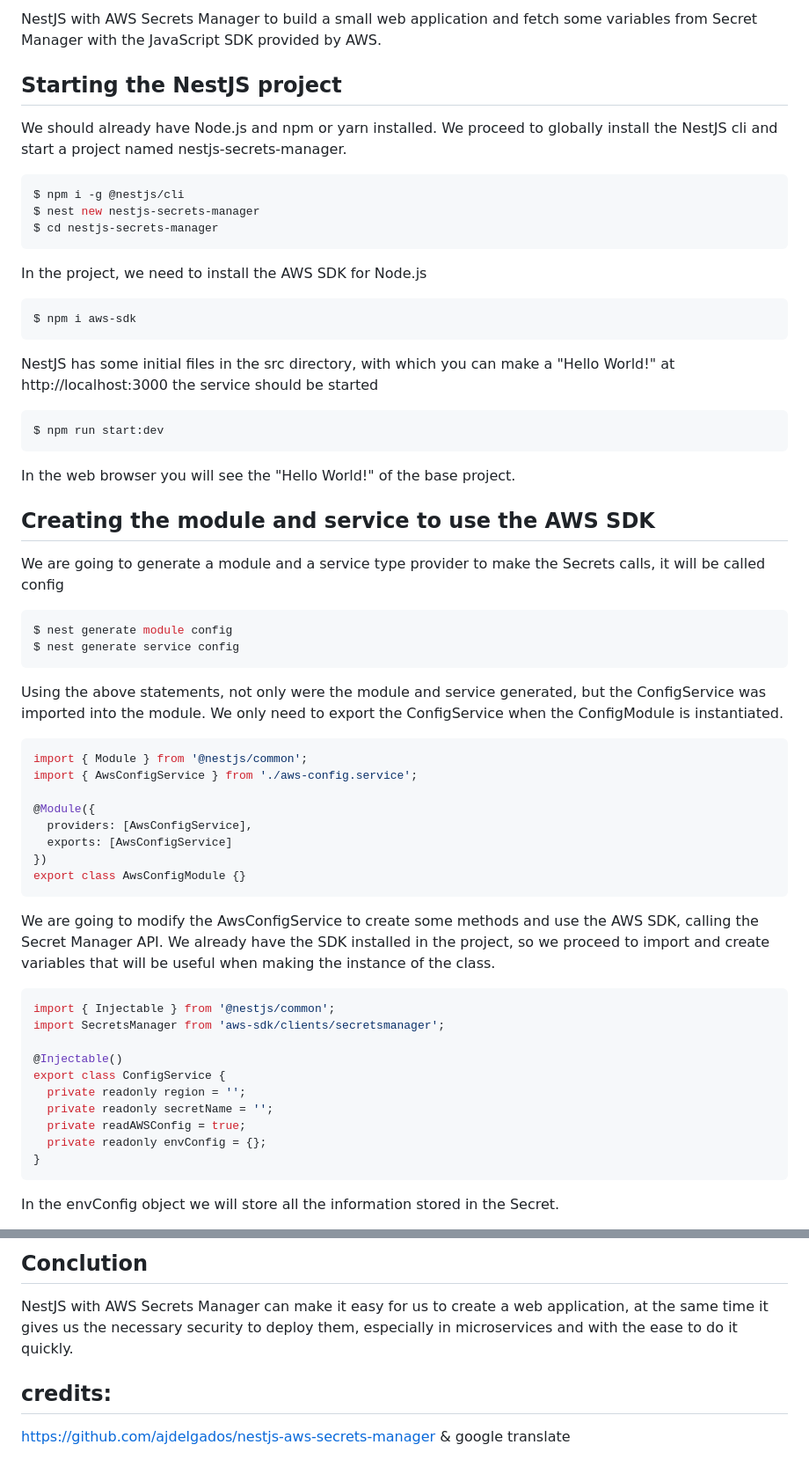
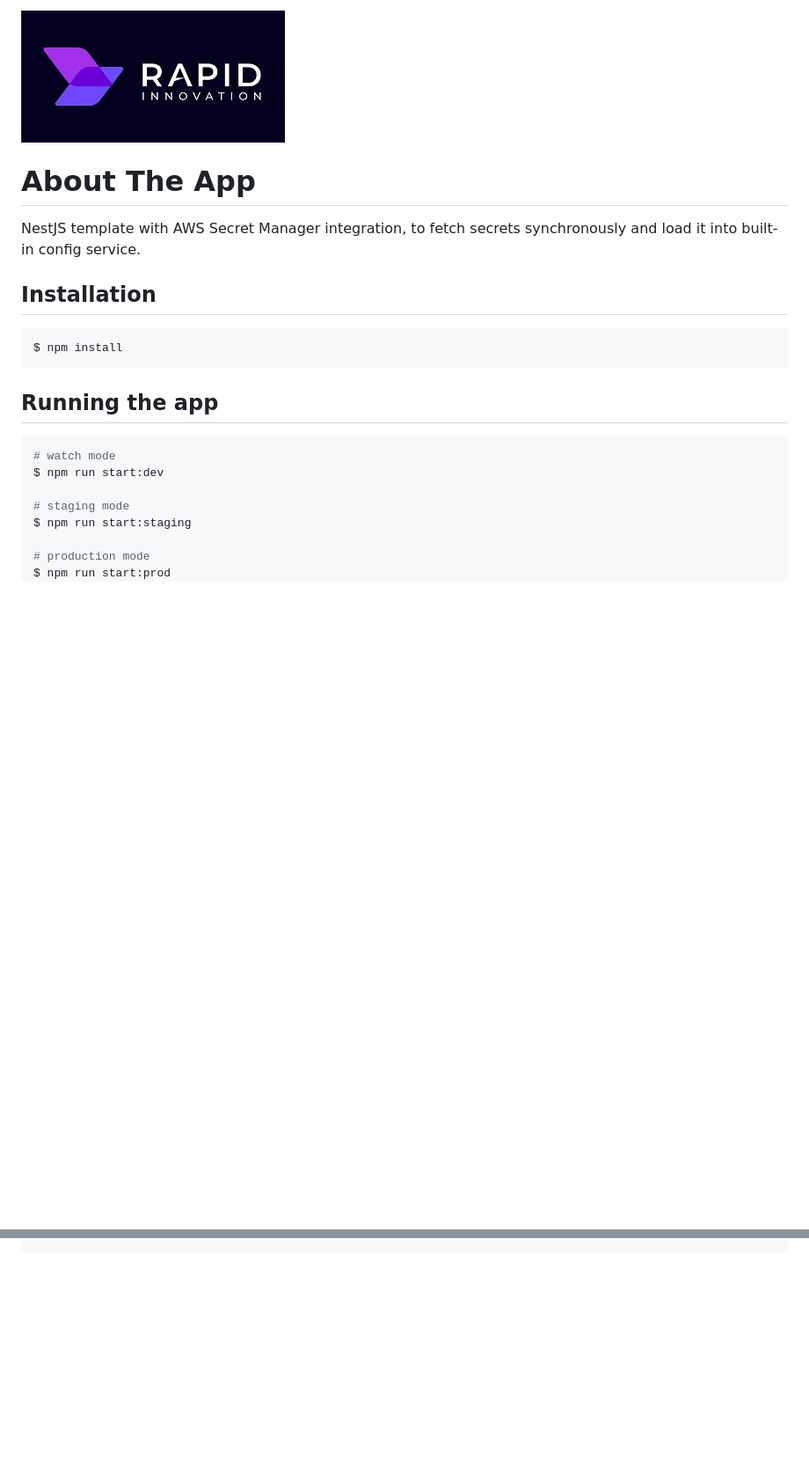
Before and after one commit to Rapid-learnings/nestjs-secrets-manager, a Markdown page: README.md, 2 parts joined by grey strips. Shown: that part at 88% size. GitHub-like rendering; pictures changed too: assets/Rapid Logo.jpeg (added); blank space fills up the shorter version.

````diff
--- a/README.md
+++ b/README.md
@@ -2,66 +4,25 @@
 
-NestJS with AWS Secrets Manager to build a small web application and fetch some variables from Secret Manager with the JavaScript SDK provided by AWS.
+![Project Logo](./assets/Rapid%20Logo.jpeg)
 
-## Starting the NestJS project
+# About The App
 
-We should already have Node.js and npm or yarn installed. We proceed to globally install the NestJS cli and start a project named nestjs-secrets-manager.
+NestJS template with AWS Secret Manager integration, to fetch secrets synchronously and load it into built-in config service.
+
+## Installation
 
 ```bash
-$ npm i -g @nestjs/cli
-$ nest new nestjs-secrets-manager
-$ cd nestjs-secrets-manager
+$ npm install
 ```
 
-In the project, we need to install the AWS SDK for Node.js
+## Running the app
 
 ```bash
-$ npm i aws-sdk
+# watch mode
+$ npm run start:dev
+
+# staging mode
+$ npm run start:staging
+
+# production mode
+$ npm run start:prod
 ```
-
-NestJS has some initial files in the src directory, with which you can make a "Hello World!" at http://localhost:3000 the service should be started
-
-```bash
-$ npm run start:dev
-```
-
-In the web browser you will see the "Hello World!" of the base project.
-
-## Creating the module and service to use the AWS SDK
-
-We are going to generate a module and a service type provider to make the Secrets calls, it will be called config
-
-```bash
-$ nest generate module config
-$ nest generate service config
-```
-
-Using the above statements, not only were the module and service generated, but the ConfigService was imported into the module. We only need to export the ConfigService when the ConfigModule is instantiated.
-
-```Javascript
-import { Module } from '@nestjs/common';
-import { AwsConfigService } from './aws-config.service';
-
-@Module({
-  providers: [AwsConfigService],
-  exports: [AwsConfigService]
-})
-export class AwsConfigModule {}
-```
-
-We are going to modify the AwsConfigService to create some methods and use the AWS SDK, calling the Secret Manager API. We already have the SDK installed in the project, so we proceed to import and create variables that will be useful when making the instance of the class.
-
-```JavaScript
-import { Injectable } from '@nestjs/common';
-import SecretsManager from 'aws-sdk/clients/secretsmanager';
-
-@Injectable()
-export class ConfigService {
-  private readonly region = '';
-  private readonly secretName = '';
-  private readAWSConfig = true;
-  private readonly envConfig = {};
-}
-```
-
-In the envConfig object we will store all the information stored in the Secret.
-
@@ -171,9 +28,0 @@ export class AppController {
-## Conclution
-
-NestJS with AWS Secrets Manager can make it easy for us to create a web application, at the same time it gives us the necessary security to deploy them, especially in microservices and with the ease to do it quickly.
-
-## credits:
-
-https://github.com/ajdelgados/nestjs-aws-secrets-manager
-&
-google translate
````
Also changed, not shown: other parts of README.md (+3 -104 lines), 9 other files.
